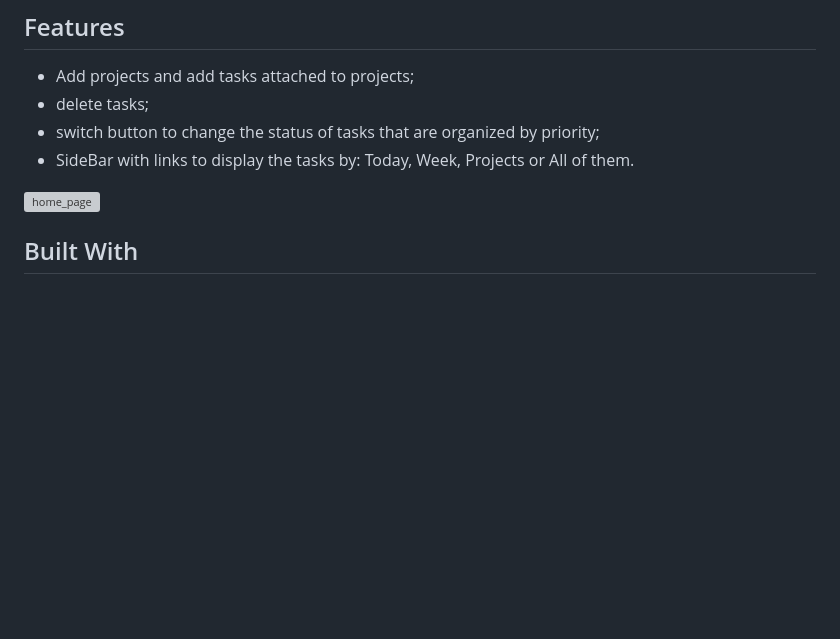
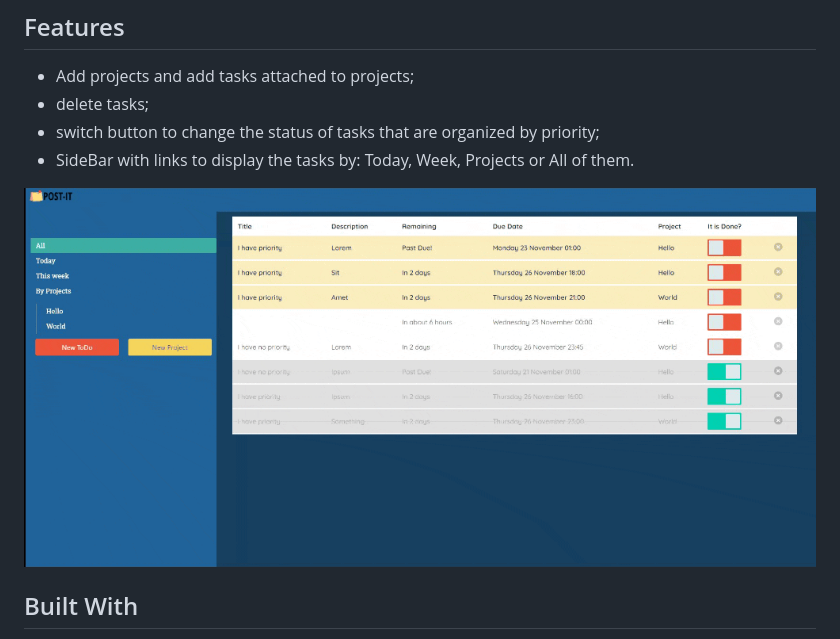
Before and after one commit to brugobi/ToDoList-js, a Markdown page: README.md, the part around the change. Rendered like a GitHub page; pictures changed too: screenshot.gif (added); blank space fills up the shorter version; grey boxes are pictures that could not be loaded.

Commit message:
Add gif to readme.

```diff
--- a/README.md
+++ b/README.md
@@ -9,7 +9,7 @@
 - switch button to change the status of tasks that are organized by priority;
 - SideBar with links to display the tasks by: Today, Week, Projects or All of them.
 
-![home_page](./screenshot.webm)
+![home_page](./screenshot.gif)
 
 ## Built With
 
```
